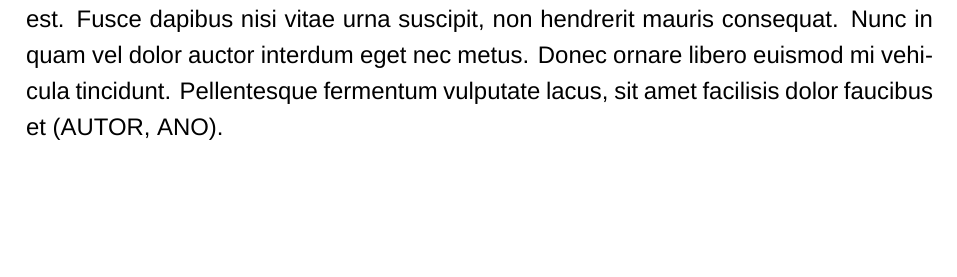
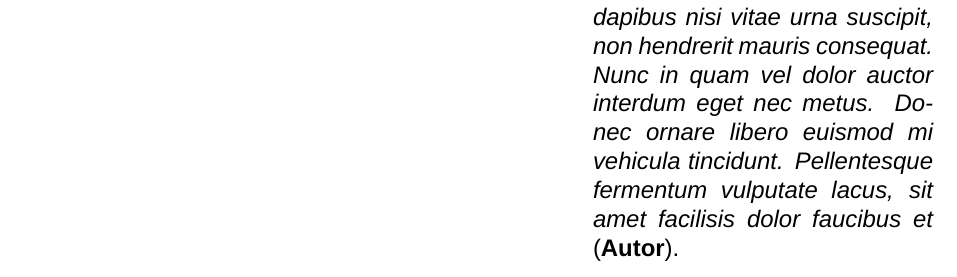
Before and after one commit to leonartex/iffar-modelo-latex, a LaTeX document (main.tex, which reads elementos/epigrafe.tex): part of page 6 of 26, cut so that both start at the same text, the shorter picture padded with empty space. Compiled offline with XeLaTeX; a missing font is replaced by an installed copy or a similar font.

Commit message:
Ajustes na epígrafe

```diff
--- a/elementos/epigrafe.tex
+++ b/elementos/epigrafe.tex
@@ -1,5 +1,16 @@
-% O Guia de Normalização fala pra inserir um parágrafo normal e, aparentemente, justificado. Sempre vi a epígrafe formatada de um jeitinho diferente, mas quem sou eu para contradizer A Norma?
-
 \vspace*{\fill}
 
-Lorem ipsum dolor sit amet, consectetur adipiscing elit. Curabitur et neque metus. Ut volutpat sem quis lacus rutrum, a viverra odio tincidunt. Quisque eu mollis enim. Suspendisse porta vehicula pharetra. Sed magna risus, consequat vitae tempus at, pulvinar ut sapien. Donec sit amet metus feugiat massa molestie venenatis id vel est. Fusce dapibus nisi vitae urna suscipit, non hendrerit mauris consequat. Nunc in quam vel dolor auctor interdum eget nec metus. Donec ornare libero euismod mi vehicula tincidunt. Pellentesque fermentum vulputate lacus, sit amet facilisis dolor faucibus et (\MakeUppercase{autor}, ANO).
+% Largura da folha: 21cm
+% Margem à esquerda: 3cm
+% Margem à direita: 2cm
+% Espaço para texto: 16cm;
+% Margem à esquerda necessária: 10cm
+% Se for margem de 10cm da página inteira, tamanho de: 11cm
+% Se for margem de 10cm da parte de texto, sem considerar os 3cm: 6cm
+\hspace{\fill}
+\begin{minipage}{6cm}
+    \begin{singlespace} % A epígrafe tem que usar espaçamento símples
+        % Seu texto recomenda-se em itálico e autor em negrito
+        \textit{Lorem ipsum dolor sit amet, consectetur adipiscing elit. Curabitur et neque metus. Ut volutpat sem quis lacus rutrum, a viverra odio tincidunt. Quisque eu mollis enim. Suspendisse porta vehicula pharetra. Sed magna risus, consequat vitae tempus at, pulvinar ut sapien. Donec sit amet metus feugiat massa molestie venenatis id vel est. Fusce dapibus nisi vitae urna suscipit, non hendrerit mauris consequat. Nunc in quam vel dolor auctor interdum eget nec metus. Donec ornare libero euismod mi vehicula tincidunt. Pellentesque fermentum vulputate lacus, sit amet facilisis dolor faucibus et} (\textbf{Autor}).
+    \end{singlespace}
+\end{minipage}
```
Also changed, not shown: readme.md.
